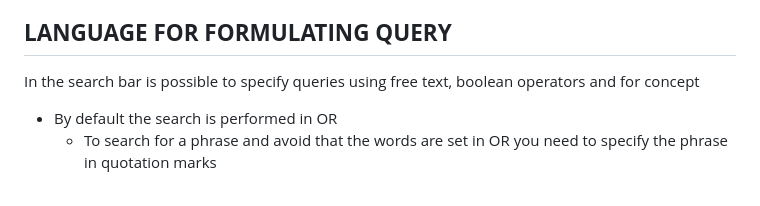
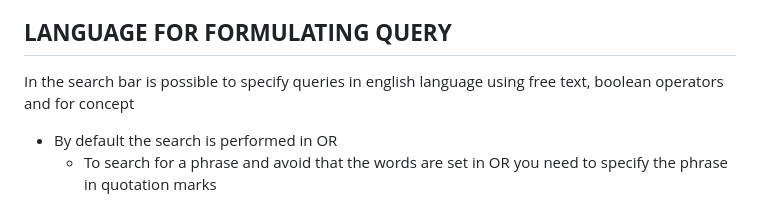
Before and after one commit to bskenzo/Progetto-Gestione, a Markdown page: README_ENGLISH.md, the part around the change. Rendered like a GitHub page.

```diff
--- a/README_ENGLISH.md
+++ b/README_ENGLISH.md
@@ -119,7 +119,7 @@ Once the application has been launched, the search bar is in the foreground on t
 
 ## **LANGUAGE FOR FORMULATING QUERY**
 
-In the search bar is possible to specify queries using free text, boolean operators and for concept
+In the search bar is possible to specify queries in english language using free text, boolean operators and for concept
 * By default the search is performed in OR
     * To search for a phrase and avoid that the words are set in OR you need to specify the phrase in quotation marks
 
```
Also changed, not shown: README.md (+1 -1 lines), static/img/Logofinale.png (renamed from static/img/Logo.png), 1 other file.
